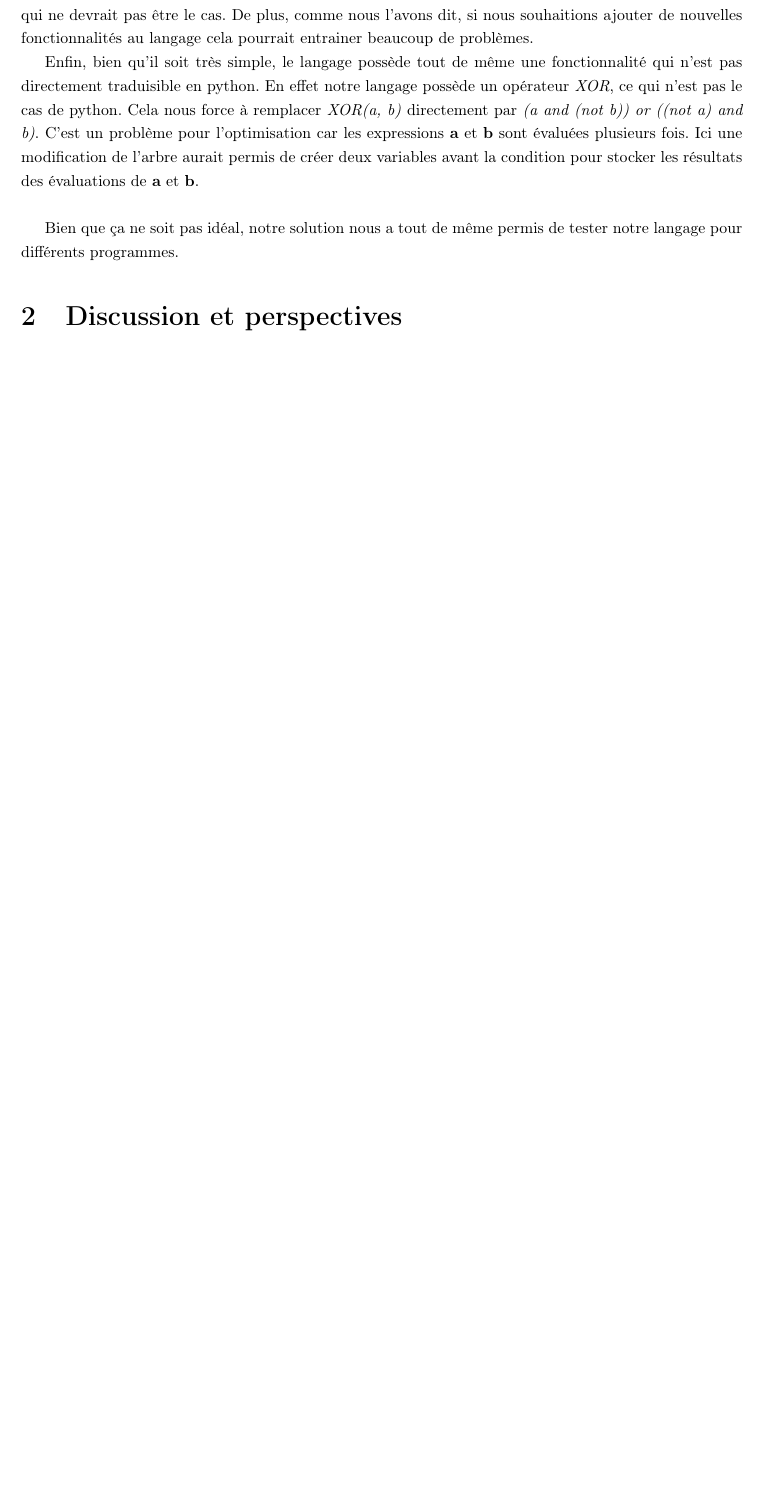
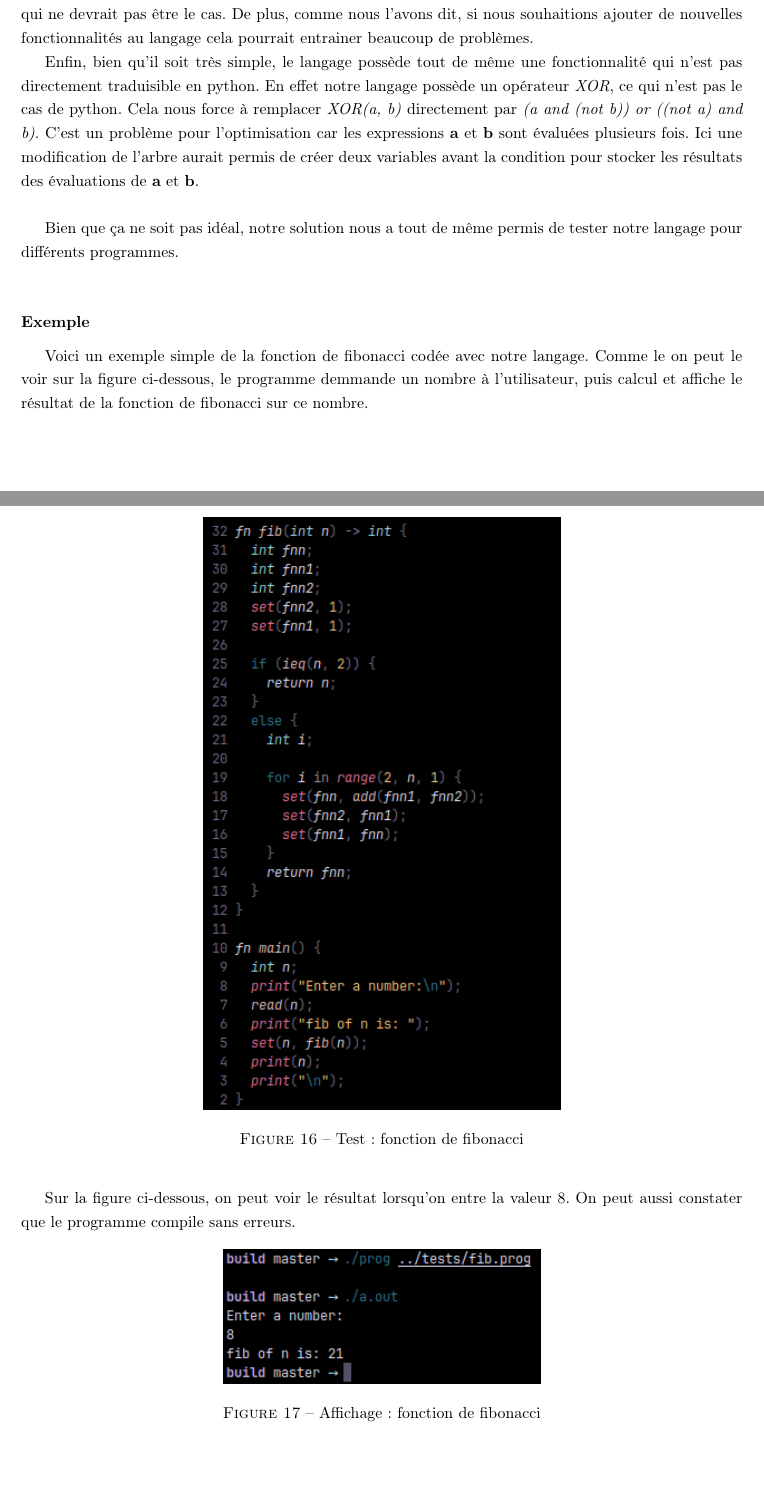
Before and after one commit to drfailer/projet-zz2, a LaTeX document (rapport/rapport.tex): part of page 34 of 41 before the commit and two parts of pages 35 and 36 of 44 after it, the two joined at a grey line, cut so that both start at the same text, the shorter picture padded with empty space. Compiled offline with pdfLaTeX.

Commit message:
adding images to the last part

```diff
--- a/rapport/rapport.tex
+++ b/rapport/rapport.tex
@@ -1713,7 +1726,31 @@ modification de l'arbre aurait permis de créer deux variables avant la conditio
 pour stocker les résultats des évaluations de \textbf{a} et \textbf{b}.\\
 
 Bien que ça ne soit pas idéal, notre solution nous a tout de même permis de
-tester notre langage pour différents programmes.
-
-% TODO: Exemple
-
+tester notre langage pour différents programmes.\\
+
+\subsubsection*{Exemple}
+
+Voici un exemple simple de la fonction de fibonacci codée avec notre langage.
+Comme le on peut le voir sur la figure ci-dessous, le programme demmande un
+nombre à l'utilisateur, puis calcul et affiche le résultat de la fonction de
+fibonacci sur ce nombre.
+
+\clearpage
+\begin{figure}[h]
+  \begin{center}
+  \includegraphics[scale=0.7]{./img/fib-prog.png}
+  \caption{Test : fonction de fibonacci}
+  \end{center}
+\end{figure}
+
+Sur la figure ci-dessous, on peut voir le résultat lorsqu'on entre la valeur 8.
+On peut aussi constater que le programme compile sans erreurs.
+
+\begin{figure}[h]
+  \begin{center}
+  \includegraphics[scale=0.7]{./img/fib-prog-out.png}
+  \caption{Affichage : fonction de fibonacci}
+  \end{center}
+\end{figure}
+
+\clearpage
```
Also changed, not shown: rapport/img/err-prog-out.png (added), rapport/img/err-prog.png (added), rapport/img/fib-prog-code.png (added), rapport/img/fib-prog-out.png (added), rapport/img/fib-prog.png (added), rapport/rapport.pdf, rapport/rapport.tex (59 more changed lines).
